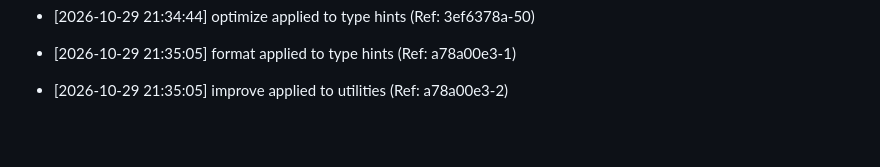
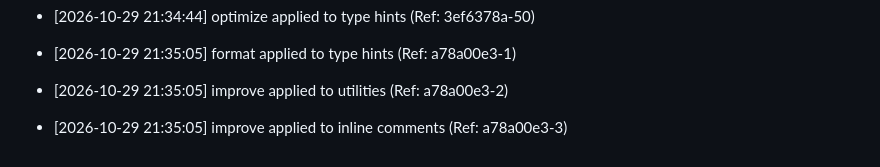
Before and after one commit to brunnojob/python-workflow-automation-lab, a Markdown page: docs/optimization_notes.md, the part around the change. Drawn GitHub-style; blank space fills up the shorter version.

Commit message:
﻿chore: improve inline comments [3/50]

```diff
--- a/docs/optimization_notes.md
+++ b/docs/optimization_notes.md
@@ -201,3 +201,5 @@
 * [2026-10-29 21:35:05] format applied to type hints (Ref: a78a00e3-1)
 
 * [2026-10-29 21:35:05] improve applied to utilities (Ref: a78a00e3-2)
+
+* [2026-10-29 21:35:05] improve applied to inline comments (Ref: a78a00e3-3)
```
